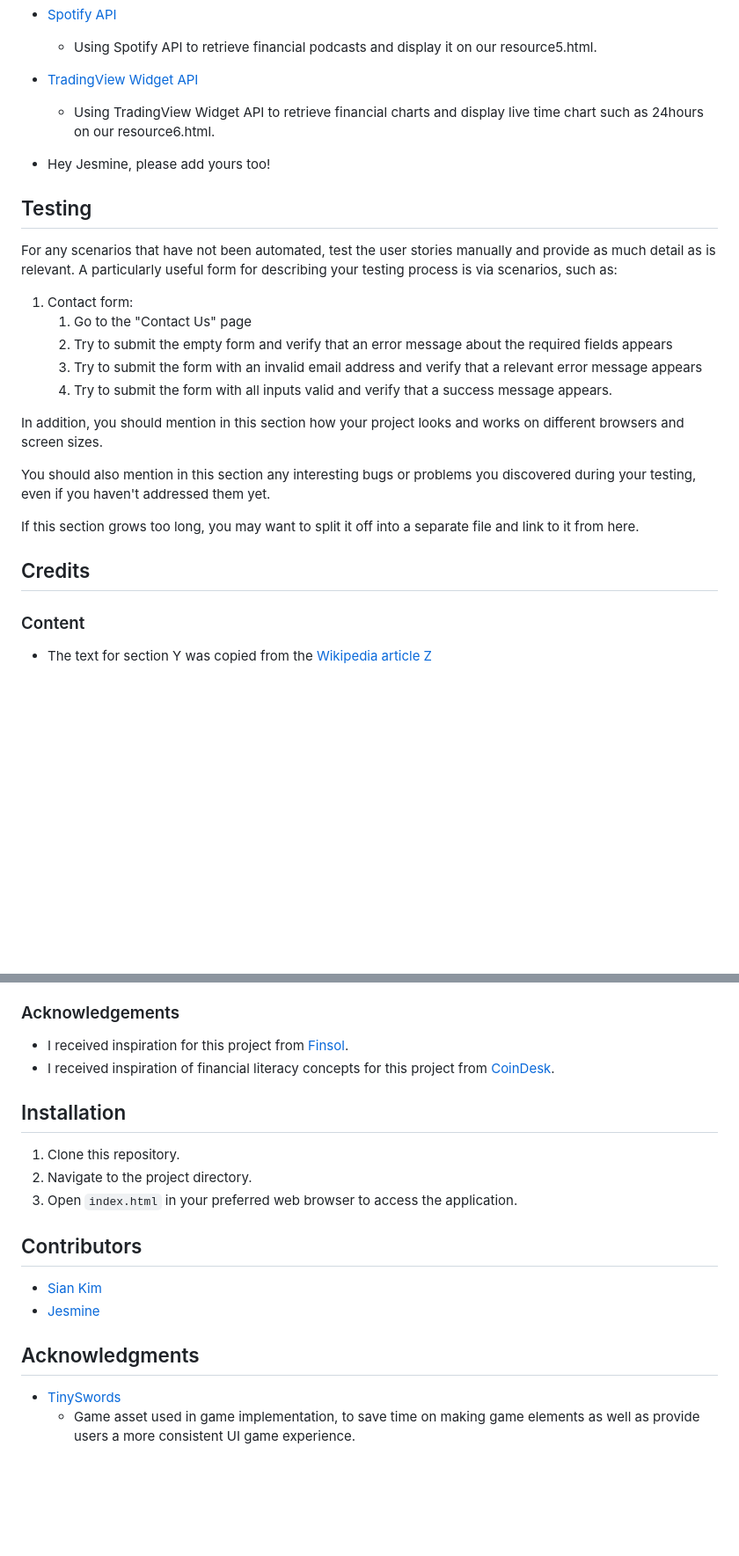
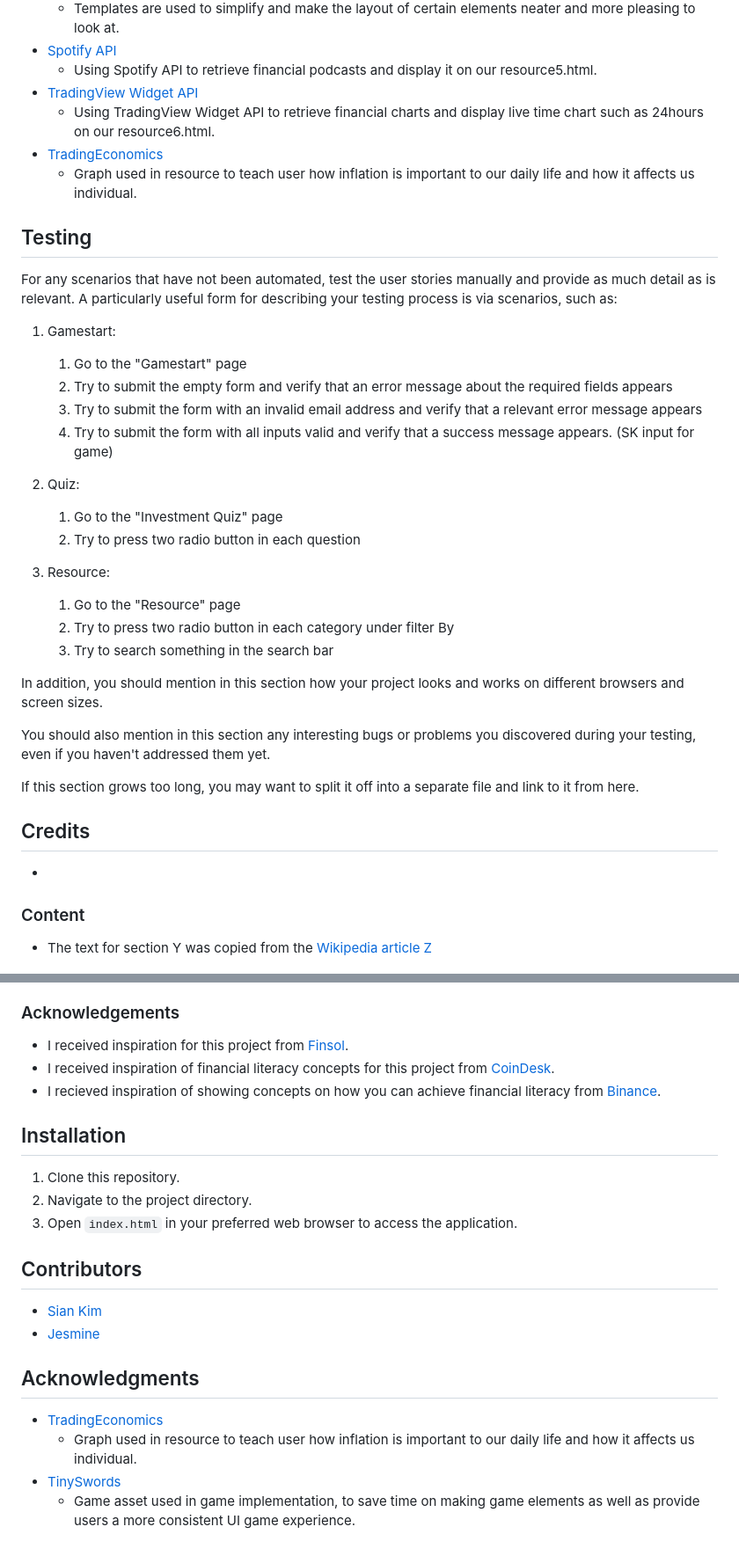
Before and after one commit to kyessir/FED_MoneyManiacs_website, a Markdown page: README.md, 2 parts joined by grey strips. Shown: that part at 88% size. Drawn GitHub-style; blank space fills up the shorter version.

```diff
--- a/README.md
+++ b/README.md
@@ -68,18 +68,27 @@ In this section, you should go over the different parts of your project, and des
     - Using Spotify API to retrieve financial podcasts and display it on our resource5.html.
 - [TradingView Widget API](https://www.tradingview.com/widget/)
     - Using TradingView Widget API to retrieve financial charts and display live time chart such as 24hours on our resource6.html.
-
-- Hey Jesmine, please add yours too!
+- [TradingEconomics](https://tradingeconomics.com/singapore/inflation-cpi)
+  - Graph used in resource to teach user how inflation is important to our daily life and how it affects us individual.
 
 ## Testing
 
 For any scenarios that have not been automated, test the user stories manually and provide as much detail as is relevant. A particularly useful form for describing your testing process is via scenarios, such as:
 
-1. Contact form:
-    1. Go to the "Contact Us" page
+1. Gamestart:
+    1. Go to the "Gamestart" page
     2. Try to submit the empty form and verify that an error message about the required fields appears
     3. Try to submit the form with an invalid email address and verify that a relevant error message appears
-    4. Try to submit the form with all inputs valid and verify that a success message appears.
+    4. Try to submit the form with all inputs valid and verify that a success message appears. (SK input for game)
+
+2. Quiz:
+    1. Go to the "Investment Quiz" page
+    2. Try to press two radio button in each question
+
+3. Resource:
+    1. Go to the "Resource" page
+    2. Try to press two radio button in each category under filter By
+    3. Try to search something in the search bar
 
 In addition, you should mention in this section how your project looks and works on different browsers and screen sizes.
 
@@ -88,7 +97,7 @@ You should also mention in this section any interesting bugs or problems you dis
 If this section grows too long, you may want to split it off into a separate file and link to it from here.
 
 ## Credits
-
+-
 ### Content
 - The text for section Y was copied from the [Wikipedia article Z](https://en.wikipedia.org/wiki/Z)
 
@@ -99,21 +109,20 @@ If this section grows too long, you may want to split it off into a separate fil
 
 ### Acknowledgements
-
 - I received inspiration for this project from [Finsol](https://www.finsol.co.nz/).
 - I received inspiration of financial literacy concepts for this project from [CoinDesk](https://www.coindesk.com/).
+- I recieved inspiration of showing concepts on how you can achieve financial literacy from [Binance](https://www.binance.com/en/trade/VITE_USDT?type=spot).
 
 ## Installation
-
 1. Clone this repository.
 2. Navigate to the project directory.
 3. Open `index.html` in your preferred web browser to access the application.
 
 ## Contributors
-
 - [Sian Kim](https://github.com/kyessir)
 - [Jesmine](https://github.com/jigglewiggle101)
 
 ## Acknowledgments
-
+- [TradingEconomics](https://tradingeconomics.com/singapore/inflation-cpi)
+  - Graph used in resource to teach user how inflation is important to our daily life and how it affects us individual.
 - [TinySwords](https://pixelfrog-assets.itch.io/tiny-swords)
     - Game asset used in game implementation, to save time on making game elements as well as provide users a more consistent UI game experience.
```
Also changed, not shown: other parts of README.md (+1 -0 lines).
